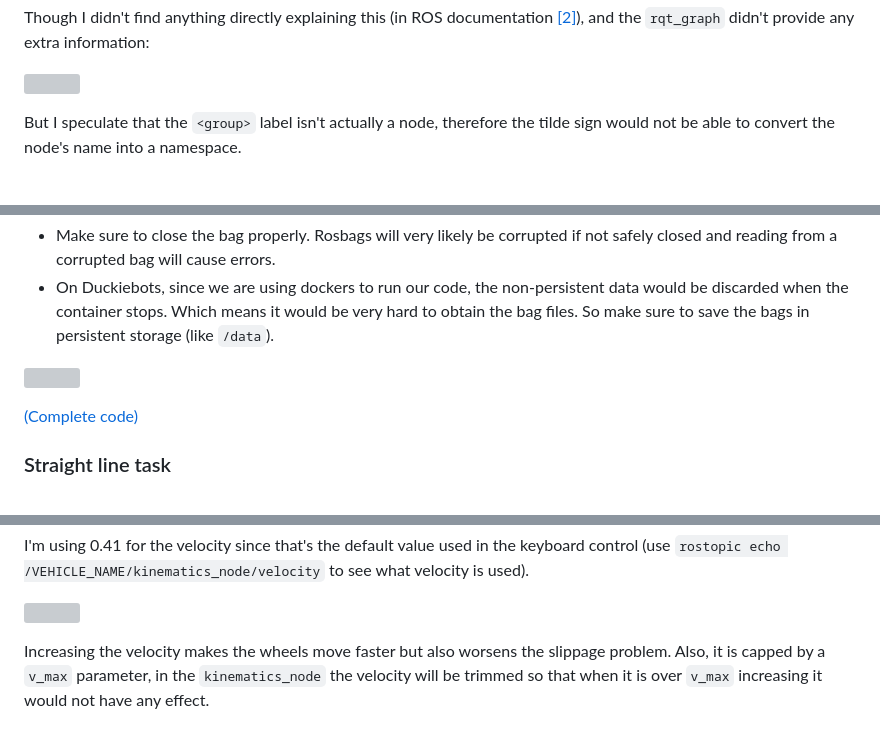
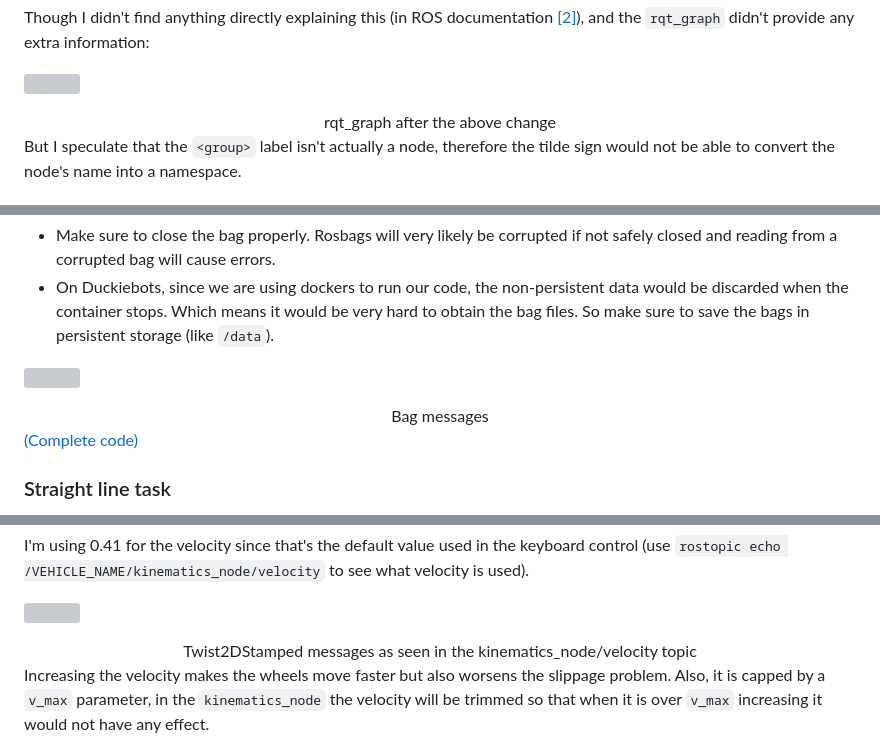
Before and after one commit to marcus65001/c412-website, a Markdown page: src/posts/exercise-2.md, 3 parts joined by grey strips. Rendered like a GitHub page; grey boxes are pictures that could not be loaded.

```diff
--- a/src/posts/exercise-2.md
+++ b/src/posts/exercise-2.md
@@ -89,6 +95,7 @@ It works. Since the remap is under the `<group>` section and `my_subscriber_node
 Though I didn't find anything directly explaining this (in ROS documentation [\[2\]](#r2)), and the `rqt_graph` didn't provide any extra information:
 
 ![](/static/img/e2_multi_rm4.svg "rqt_graph after the above change")
+<center>rqt_graph after the above change</center>
 
 But I speculate that the `<group>` label isn't actually a node, therefore the tilde sign would not be able to convert the node's name into a namespace.
 
@@ -135,7 +146,7 @@ When using a rosbag:
 * On Duckiebots, since we are using dockers to run our code, the non-persistent data would be discarded when the container stops. Which means it would be very hard to obtain the bag files. So make sure to save the bags in persistent storage (like `/data`).
 
 ![](/static/img/e2_bag.png "bag messages")
-
+<center>Bag messages</center>
 
 [(Complete code)](https://github.com/marcus65001/412e2/blob/v2/packages/my_package/src/odometry_node.py)
 
@@ -161,6 +172,8 @@ Alternatively, I've also looked into the topic `wheels_driver_node/wheels_cmd`,
 I'm using 0.41 for the velocity since that's the default value used in the keyboard control (use `rostopic echo /VEHICLE_NAME/kinematics_node/velocity` to see what velocity is used).
 
 ![](/static/img/e2_bag.png "Twist2DStamped messages as seen in the kinematics_node/velocity topic")
+<center>Twist2DStamped messages as seen in the kinematics_node/velocity topic</center>
+
 
 Increasing the velocity makes the wheels move faster but also worsens the slippage problem. Also, it is capped by a `v_max` parameter, in the `kinematics_node` the velocity will be trimmed so that when it is over `v_max` increasing it would not have any effect.
 
```
Also changed, not shown: other parts of src/posts/exercise-2.md (+12 -2 lines).
